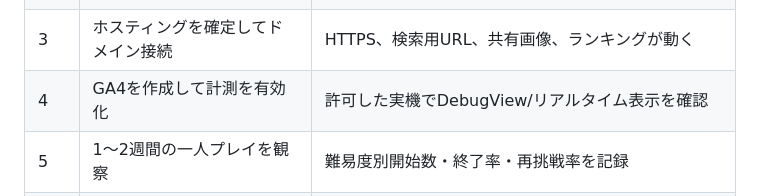
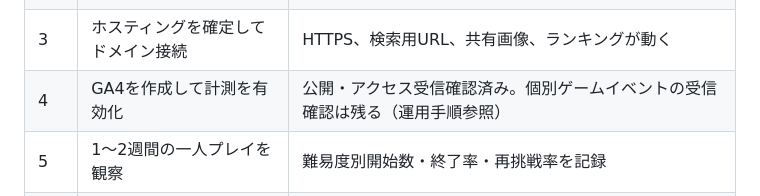
Before and after one commit to thisisikemen/zombie-typing, a Markdown page: docs/BUSINESS-LAUNCH.md, the part around the change. Rendered like a GitHub page.

```diff
--- a/docs/BUSINESS-LAUNCH.md
+++ b/docs/BUSINESS-LAUNCH.md
@@ -21,7 +21,7 @@
 |1|ランキングの公開権限を修正|公開列の制限は本番反映済み。既に公開されたキーへの対処方針は残る|
 |2|ブランド用ドメインを選ぶ|購入者・更新費・登録情報の公開範囲を確認して取得|
 |3|ホスティングを確定してドメイン接続|HTTPS、検索用URL、共有画像、ランキングが動く|
-|4|GA4を作成して計測を有効化|許可した実機でDebugView/リアルタイム表示を確認|
+|4|GA4を作成して計測を有効化|公開・アクセス受信確認済み。個別ゲームイベントの受信確認は残る（運用手順参照）|
 |5|1〜2週間の一人プレイを観察|難易度別開始数・終了率・再挑戦率を記録|
 |6|広告の所有確認・審査・配信|審査通過後、タイトルや結果画面の外側から小さく試す|
 |7|一人プレイの改善を1件ずつ検証|改善前後で再挑戦・再訪・不具合の変化を比較|
```
Also changed, not shown: HANDOFF.md (+2 -0 lines), docs/OPERATIONS.md (+5 -1 lines).
